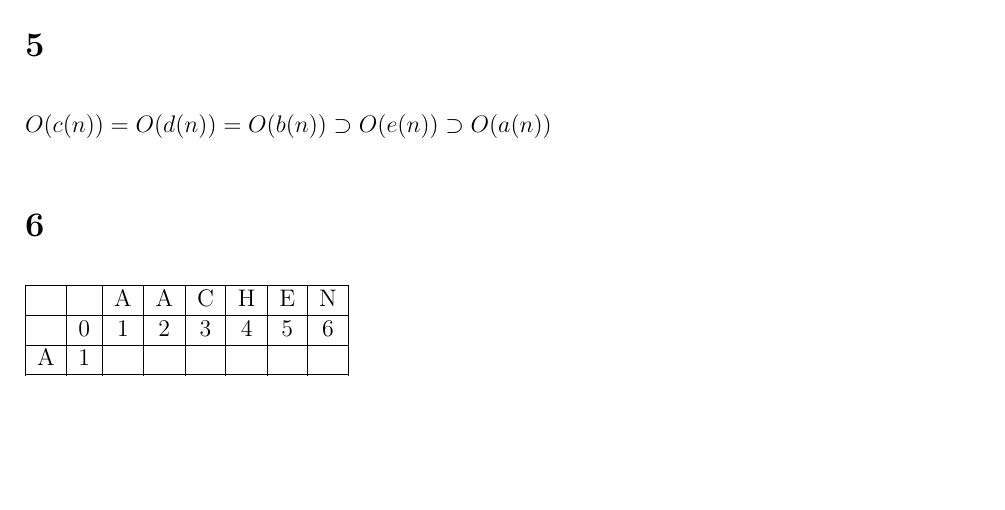
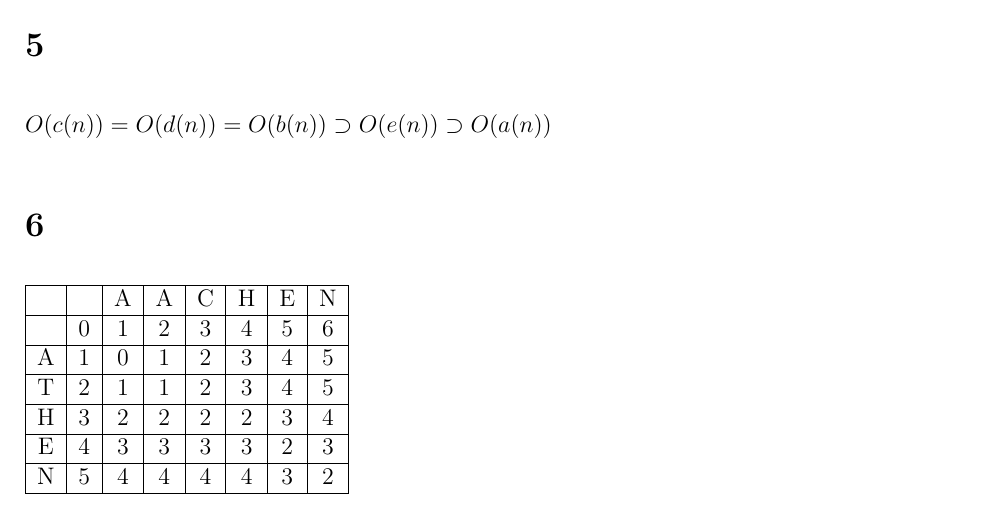
Before and after one commit to deKronkelers/NWI-IBC027_assignment11, a LaTeX problem sheet (answers/assignment11_s4549775.tex): part of page 2 of 2, cut so that both start at the same text, the shorter picture padded with empty space. Compiled offline with pdfLaTeX.

Commit message:
Answer question 6.

```diff
--- a/answers/assignment11_s4549775.tex
+++ b/answers/assignment11_s4549775.tex
@@ -144,6 +144,10 @@ $O(c(n)) = O(d(n)) = O(b(n)) \supset O(e(n)) \supset O(a(n))$
 
 \begin{tabular}{|c|c|c|c|c|c|c|c|}
 	\hline
-	&& A & A & C & H & E & N\\\hline
-	& 0 & 1 & 2 & 3 & 4 & 5 & 6\\\hline
-	A & 1 &&&&&&\\\hline
+	& & A & A & C & H & E & N\\\hline
+	  & 0 & 1 & 2 & 3 & 4 & 5 & 6\\\hline
+	A & 1 & 0 & 1 & 2 & 3 & 4 & 5\\\hline
+	T & 2 & 1 & 1 & 2 & 3 & 4 & 5\\\hline
+	H & 3 & 2 & 2 & 2 & 2 & 3 & 4\\\hline
+	E & 4 & 3 & 3 & 3 & 3 & 2 & 3\\\hline
+	N & 5 & 4 & 4 & 4 & 4 & 3 & 2\\\hline
```
Also changed, not shown: answers/assignment11_s4549775.tex (4 more changed lines).
